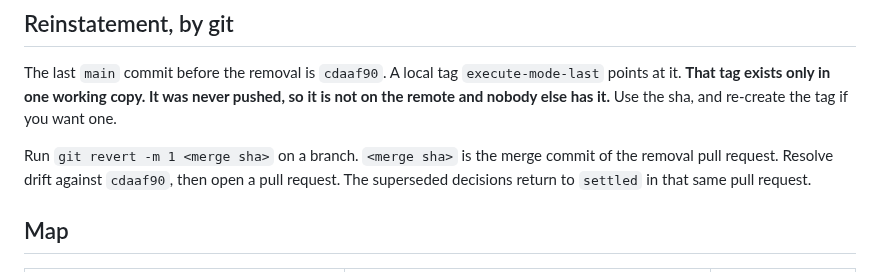
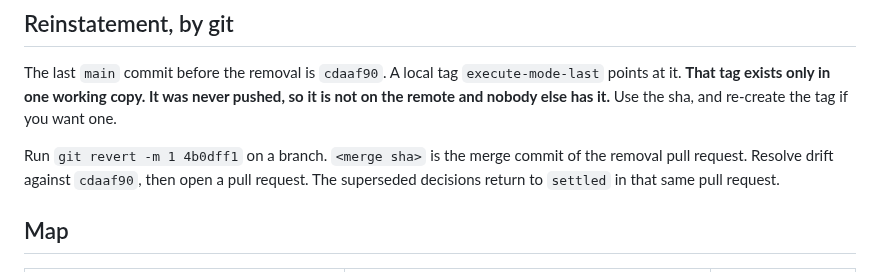
Before and after one commit to ssemwal-cdc/claude-sharables, a Markdown page: actionable-retired/README.md, the part around the change. GitHub-like rendering.

```diff
--- a/actionable-retired/README.md
+++ b/actionable-retired/README.md
@@ -35,7 +35,7 @@ The last `main` commit before the removal is `cdaaf90`. A local tag `execute-mod
 points at it. **That tag exists only in one working copy. It was never pushed, so it is not
 on the remote and nobody else has it.** Use the sha, and re-create the tag if you want one.
 
-Run `git revert -m 1 <merge sha>` on a branch. `<merge sha>` is the merge commit of the
+Run `git revert -m 1 4b0dff1` on a branch. `<merge sha>` is the merge commit of the
 removal pull request. Resolve drift against `cdaaf90`, then open a pull request. The
 superseded decisions return to `settled` in that same pull request.
 
```
Also changed, not shown: decisions/review-only-mode.md (+2 -2 lines).
